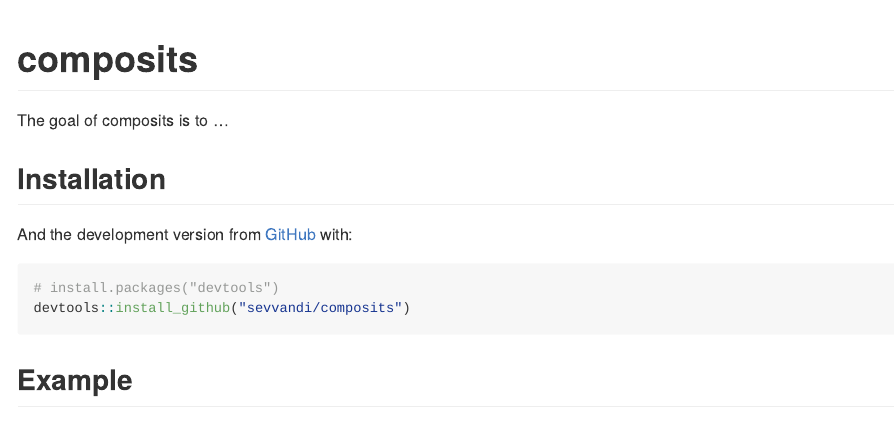
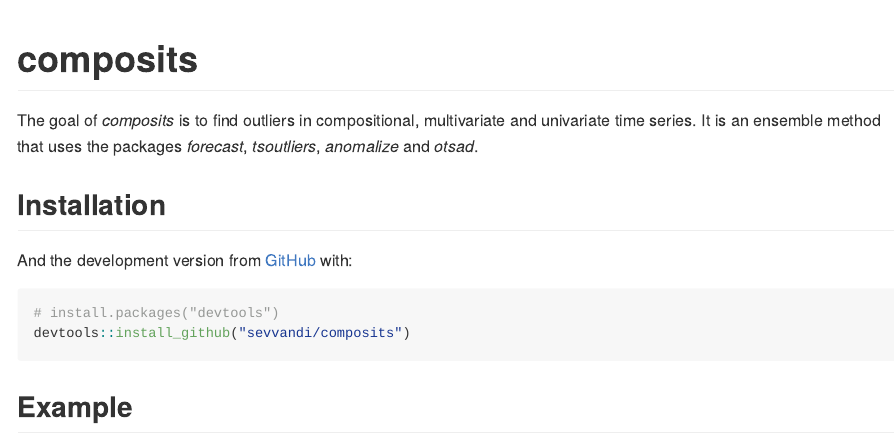
Before and after one commit to sevvandi/composits, an R Markdown document (README.Rmd): the page in a window 1100 px wide, from its top. The pictures show the output file README.md that the author committed with the source, drawn offline in the style of GitHub.

Commit message:
update  readme

```diff
--- a/README.Rmd
+++ b/README.Rmd
@@ -18,7 +18,7 @@ knitr::opts_chunk$set(
 <!-- badges: start -->
 <!-- badges: end -->
 
-The goal of composits is to ...
+The goal of *composits* is to find outliers in compositional, multivariate and univariate time series. It is an ensemble method that uses the packages *forecast*, *tsoutliers*, *anomalize* and *otsad*.
 
 ## Installation
 
```
Also changed, not shown: README.md, README.Rmd (1 more changed lines).
